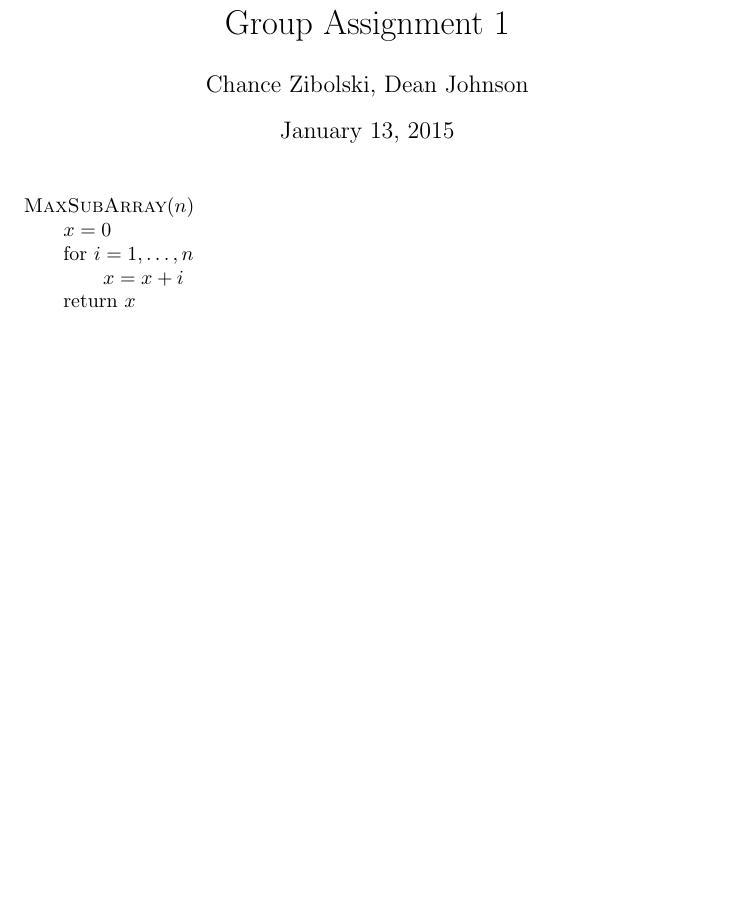
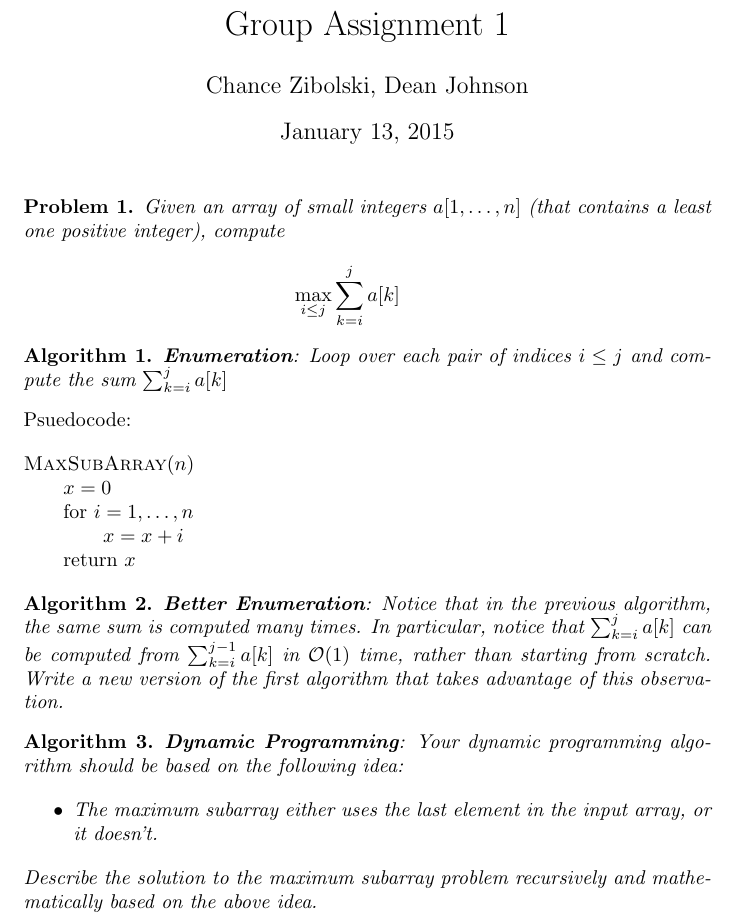
Before and after one commit to dean/cs325-winter2015, a LaTeX document (assign1/assign1.tex): part of the page, cut so that both start at the same text, the shorter picture padded with empty space. Compiled offline with pdfLaTeX.

Commit message:
Add problems to assignment

```diff
--- a/assign1/assign1.tex
+++ b/assign1/assign1.tex
@@ -3,13 +3,31 @@
 \usepackage{amsmath}
 \usepackage{amsthm}
 
-% \newtheorem{theorem}{Theorem}
+\newtheorem{problem}{Problem}
+\newtheorem{algorithm}{Algorithm}
+\setlength\parindent{0pt}
 
 \title{Group Assignment 1}
 \author{Chance Zibolski, Dean Johnson}
 
 \begin{document}
 \maketitle
+
+\begin{problem}
+Given an array of small integers $a[1,\ldots,n]$ (that contains a least one
+positive integer), compute
+\begin{eqnarray*}
+  \label{MaxSubArray}
+  \max_{i \leq j}\sum_{k=i}^{j}a[k]
+\end{eqnarray*}
+\end{problem}
+
+\begin{algorithm}
+\textbf{Enumeration}: Loop over each pair of indices $ i \leq j $ and
+compute the sum $\sum_{k=i}^{j}a[k]$
+\end{algorithm}
+
+Psuedocode:
 
 \begin{tabbing}
   {\sc MaxSubArray}$(n)$\\
@@ -19,4 +37,28 @@
   \> return $x$
 \end{tabbing}
 
+
+\begin{algorithm}
+\textbf{Better Enumeration}: Notice that in the previous algorithm,  the
+same sum is computed many times.  In particular, notice that
+$\sum_{k=i}^{j}a[k]$ can be computed from $\sum_{k=i}^{j-1}a[k]$ in
+$\mathcal{O}(1)$ time, rather than starting from scratch. Write a new version
+of the first algorithm that takes advantage of this observation.
+
+\end{algorithm}
+
+\begin{algorithm}
+\textbf{Dynamic Programming}: Your dynamic programming algorithm should be
+based on the following idea:
+
+\begin{itemize}
+\item The maximum subarray either uses the last element in the input array,
+or it doesn't.
+\end{itemize}
+
+Describe the solution to the maximum subarray problem recursively and
+mathematically based on the above idea.
+
+\end{algorithm}
+
 \end{document}
```
